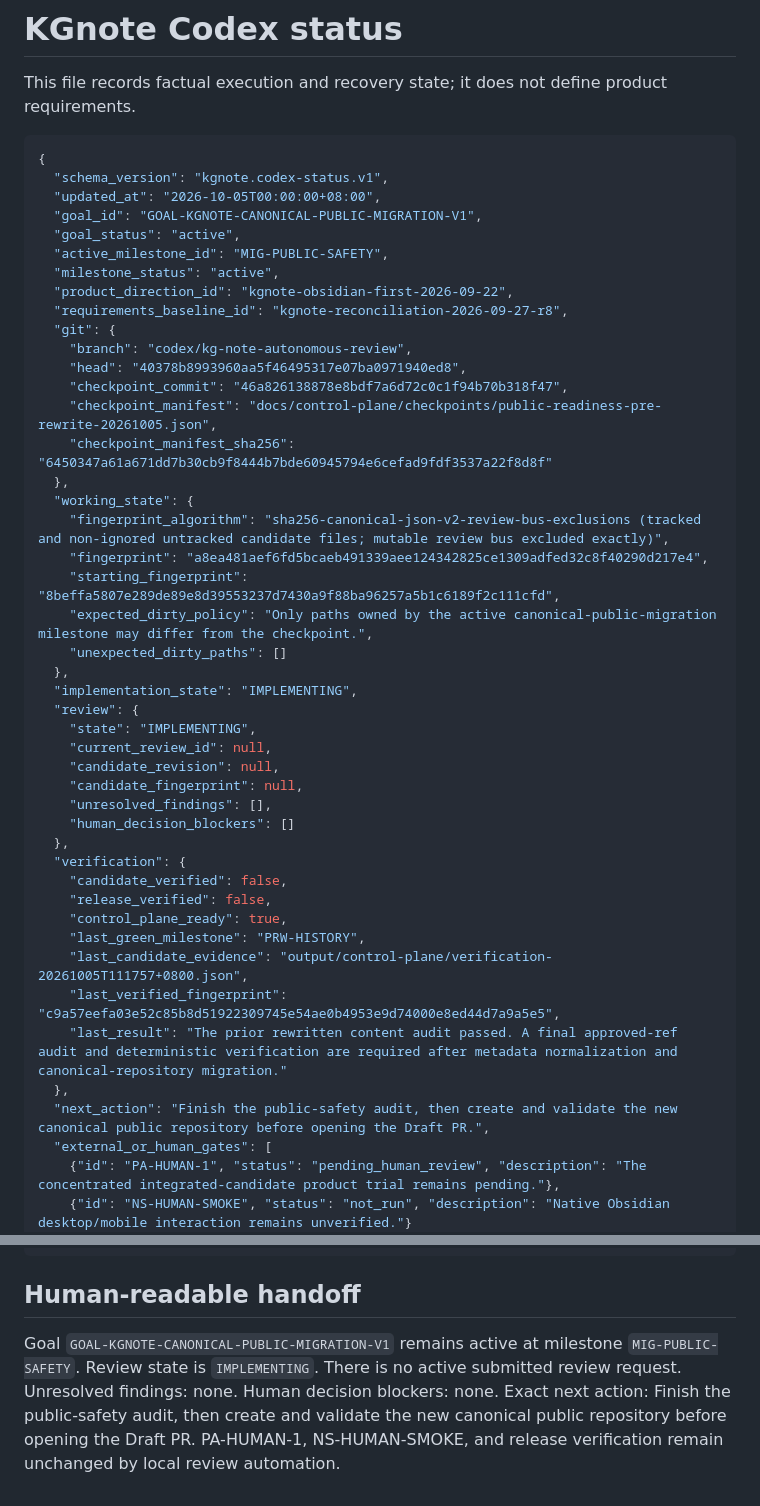
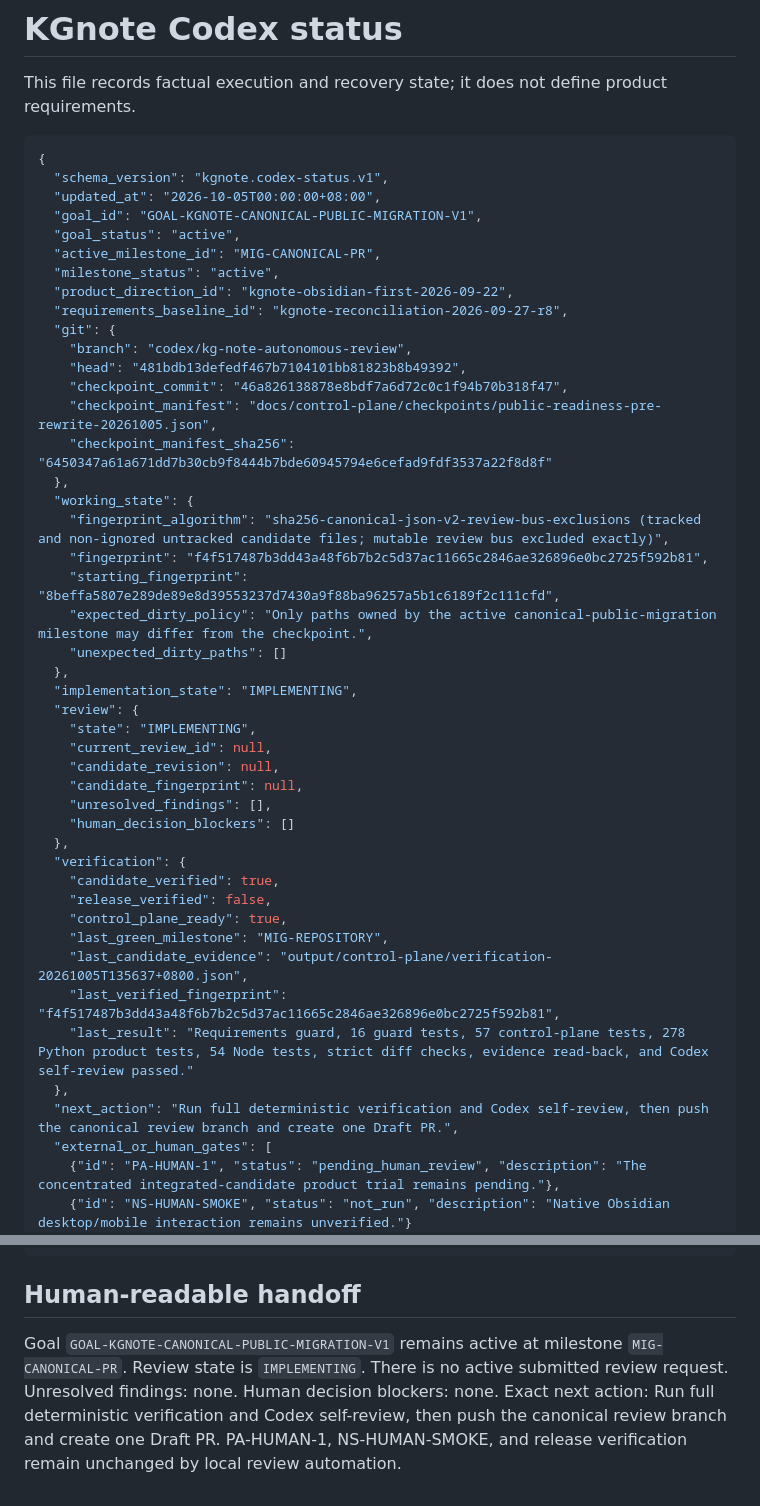
Before and after one commit to joannalee20050914/KGnote-public, a Markdown page: CODEX_STATUS.md, 2 parts joined by grey strips. GitHub-like rendering.

Commit message:
chore: record canonical review readiness

```diff
--- a/CODEX_STATUS.md
+++ b/CODEX_STATUS.md
@@ -9,20 +9,20 @@ This file records factual execution and recovery state; it does not define produ
   "updated_at": "2026-10-05T00:00:00+08:00",
   "goal_id": "GOAL-KGNOTE-CANONICAL-PUBLIC-MIGRATION-V1",
   "goal_status": "active",
-  "active_milestone_id": "MIG-PUBLIC-SAFETY",
+  "active_milestone_id": "MIG-CANONICAL-PR",
   "milestone_status": "active",
   "product_direction_id": "kgnote-obsidian-first-2026-09-22",
   "requirements_baseline_id": "kgnote-reconciliation-2026-09-27-r8",
   "git": {
     "branch": "codex/kg-note-autonomous-review",
-    "head": "40378b8993960aa5f46495317e07ba0971940ed8",
+    "head": "481bdb13defedf467b7104101bb81823b8b49392",
     "checkpoint_commit": "46a826138878e8bdf7a6d72c0c1f94b70b318f47",
     "checkpoint_manifest": "docs/control-plane/checkpoints/public-readiness-pre-rewrite-20261005.json",
     "checkpoint_manifest_sha256": "6450347a61a671dd7b30cb9f8444b7bde60945794e6cefad9fdf3537a22f8d8f"
   },
   "working_state": {
     "fingerprint_algorithm": "sha256-canonical-json-v2-review-bus-exclusions (tracked and non-ignored untracked candidate files; mutable review bus excluded exactly)",
-    "fingerprint": "a8ea481aef6fd5bcaeb491339aee124342825ce1309adfed32c8f40290d217e4",
+    "fingerprint": "f4f517487b3dd43a48f6b7b2c5d37ac11665c2846ae326896e0bc2725f592b81",
     "starting_fingerprint": "8beffa5807e289de89e8d39553237d7430a9f88ba96257a5b1c6189f2c111cfd",
     "expected_dirty_policy": "Only paths owned by the active canonical-public-migration milestone may differ from the checkpoint.",
     "unexpected_dirty_paths": []
@@ -37,15 +37,15 @@ This file records factual execution and recovery state; it does not define produ
     "human_decision_blockers": []
   },
   "verification": {
-    "candidate_verified": false,
+    "candidate_verified": true,
     "release_verified": false,
     "control_plane_ready": true,
-    "last_green_milestone": "PRW-HISTORY",
-    "last_candidate_evidence": "output/control-plane/verification-20261005T111757+0800.json",
-    "last_verified_fingerprint": "c9a57eefa03e52c85b8d51922309745e54ae0b4953e9d74000e8ed44d7a9a5e5",
-    "last_result": "The prior rewritten content audit passed. A final approved-ref audit and deterministic verification are required after metadata normalization and canonical-repository migration."
+    "last_green_milestone": "MIG-REPOSITORY",
+    "last_candidate_evidence": "output/control-plane/verification-20261005T135637+0800.json",
+    "last_verified_fingerprint": "f4f517487b3dd43a48f6b7b2c5d37ac11665c2846ae326896e0bc2725f592b81",
+    "last_result": "Requirements guard, 16 guard tests, 57 control-plane tests, 278 Python product tests, 54 Node tests, strict diff checks, evidence read-back, and Codex self-review passed."
   },
-  "next_action": "Finish the public-safety audit, then create and validate the new canonical public repository before opening the Draft PR.",
+  "next_action": "Run full deterministic verification and Codex self-review, then push the canonical review branch and create one Draft PR.",
   "external_or_human_gates": [
     {"id": "PA-HUMAN-1", "status": "pending_human_review", "description": "The concentrated integrated-candidate product trial remains pending."},
     {"id": "NS-HUMAN-SMOKE", "status": "not_run", "description": "Native Obsidian desktop/mobile interaction remains unverified."}
@@ -63,9 +63,9 @@ This file records factual execution and recovery state; it does not define produ
 
 ## Human-readable handoff
 
-Goal `GOAL-KGNOTE-CANONICAL-PUBLIC-MIGRATION-V1` remains active at milestone `MIG-PUBLIC-SAFETY`.
+Goal `GOAL-KGNOTE-CANONICAL-PUBLIC-MIGRATION-V1` remains active at milestone `MIG-CANONICAL-PR`.
 Review state is `IMPLEMENTING`.
 There is no active submitted review request.
 Unresolved findings: none. Human decision blockers: none.
-Exact next action: Finish the public-safety audit, then create and validate the new canonical public repository before opening the Draft PR.
+Exact next action: Run full deterministic verification and Codex self-review, then push the canonical review branch and create one Draft PR.
 PA-HUMAN-1, NS-HUMAN-SMOKE, and release verification remain unchanged by local review automation.
```
